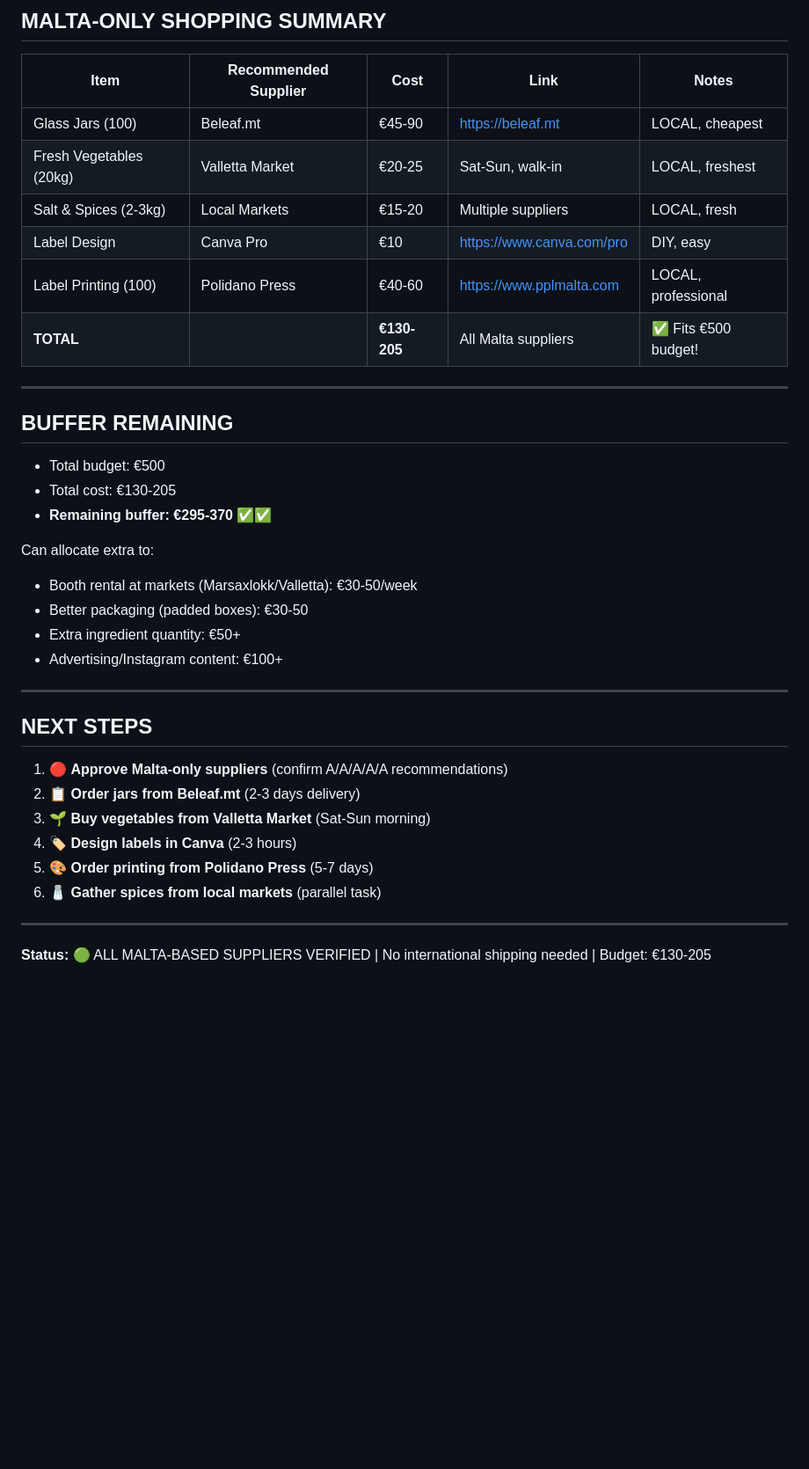
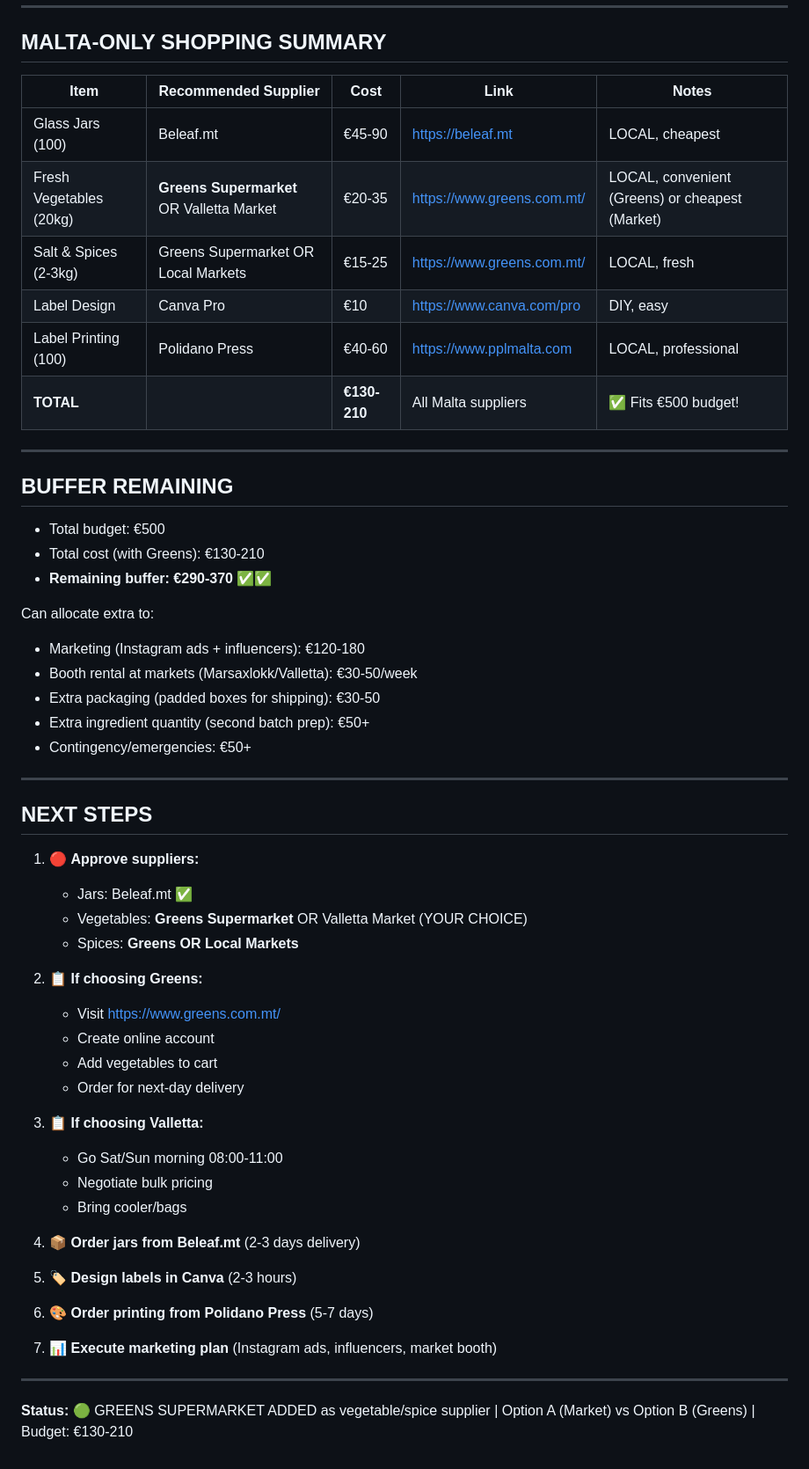
Before and after one commit to anastasianydegger-afk/emilio-business, a Markdown page: SHOPPING_LIST.md, the part around one of its changes. Shown at 88% size. GitHub-like rendering; blank space fills up the shorter version.

```diff
--- a/SHOPPING_LIST.md
+++ b/SHOPPING_LIST.md
@@ -296,37 +341,55 @@
 | Item | Recommended Supplier | Cost | Link | Notes |
 |---|---|---|---|---|
 | Glass Jars (100) | Beleaf.mt | €45-90 | https://beleaf.mt | LOCAL, cheapest |
-| Fresh Vegetables (20kg) | Valletta Market | €20-25 | Sat-Sun, walk-in | LOCAL, freshest |
-| Salt & Spices (2-3kg) | Local Markets | €15-20 | Multiple suppliers | LOCAL, fresh |
+| Fresh Vegetables (20kg) | **Greens Supermarket** OR Valletta Market | €20-35 | https://www.greens.com.mt/ | LOCAL, convenient (Greens) or cheapest (Market) |
+| Salt & Spices (2-3kg) | Greens Supermarket OR Local Markets | €15-25 | https://www.greens.com.mt/ | LOCAL, fresh |
 | Label Design | Canva Pro | €10 | https://www.canva.com/pro | DIY, easy |
 | Label Printing (100) | Polidano Press | €40-60 | https://www.pplmalta.com | LOCAL, professional |
-| **TOTAL** | | **€130-205** | All Malta suppliers | ✅ Fits €500 budget! |
+| **TOTAL** | | **€130-210** | All Malta suppliers | ✅ Fits €500 budget! |
 
 ---
 
 ## BUFFER REMAINING
 
 - Total budget: €500
-- Total cost: €130-205
-- **Remaining buffer: €295-370** ✅✅
+- Total cost (with Greens): €130-210
+- **Remaining buffer: €290-370** ✅✅
 
 Can allocate extra to:
+- Marketing (Instagram ads + influencers): €120-180
 - Booth rental at markets (Marsaxlokk/Valletta): €30-50/week
-- Better packaging (padded boxes): €30-50
-- Extra ingredient quantity: €50+
-- Advertising/Instagram content: €100+
+- Extra packaging (padded boxes for shipping): €30-50
+- Extra ingredient quantity (second batch prep): €50+
+- Contingency/emergencies: €50+
 
 ---
 
 ## NEXT STEPS
 
-1. 🔴 **Approve Malta-only suppliers** (confirm A/A/A/A/A recommendations)
-2. 📋 **Order jars from Beleaf.mt** (2-3 days delivery)
-3. 🌱 **Buy vegetables from Valletta Market** (Sat-Sun morning)
-4. 🏷️ **Design labels in Canva** (2-3 hours)
-5. 🎨 **Order printing from Polidano Press** (5-7 days)
-6. 🧂 **Gather spices from local markets** (parallel task)
+1. 🔴 **Approve suppliers:**
+   - Jars: Beleaf.mt ✅
+   - Vegetables: **Greens Supermarket** OR Valletta Market (YOUR CHOICE)
+   - Spices: **Greens OR Local Markets**
+
+2. 📋 **If choosing Greens:**
+   - Visit https://www.greens.com.mt/
+   - Create online account
+   - Add vegetables to cart
+   - Order for next-day delivery
+
+3. 📋 **If choosing Valletta:**
+   - Go Sat/Sun morning 08:00-11:00
+   - Negotiate bulk pricing
+   - Bring cooler/bags
+
+4. 📦 **Order jars from Beleaf.mt** (2-3 days delivery)
+
+5. 🏷️ **Design labels in Canva** (2-3 hours)
+
+6. 🎨 **Order printing from Polidano Press** (5-7 days)
+
+7. 📊 **Execute marketing plan** (Instagram ads, influencers, market booth)
 
 ---
 
-**Status:** 🟢 ALL MALTA-BASED SUPPLIERS VERIFIED | No international shipping needed | Budget: €130-205
+**Status:** 🟢 GREENS SUPERMARKET ADDED as vegetable/spice supplier | Option A (Market) vs Option B (Greens) | Budget: €130-210
```
Also changed, not shown: other parts of SHOPPING_LIST.md (+57 -12 lines).
